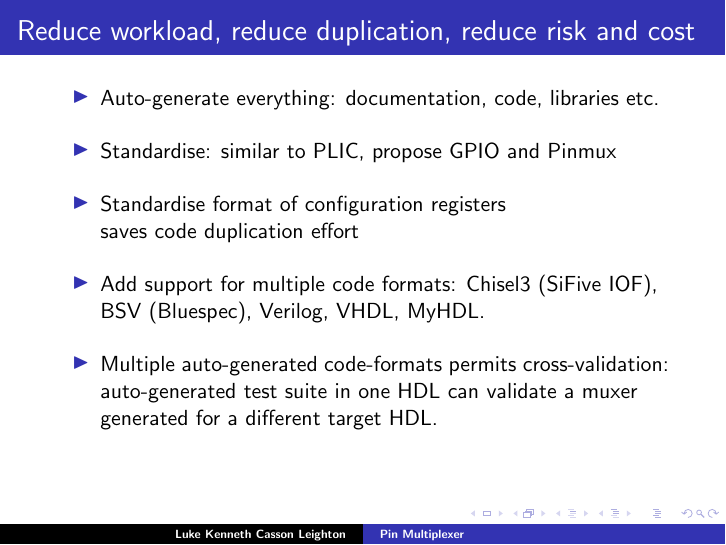
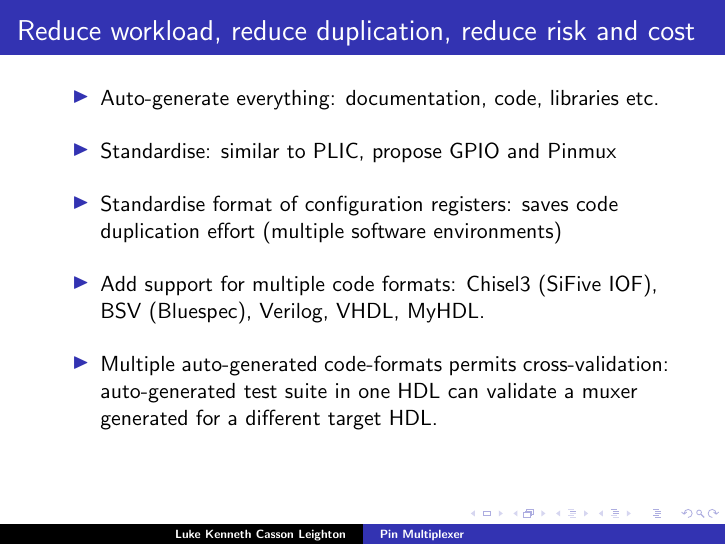
Before and after one commit to programmerjake/libre-soc-wiki, LaTeX slides (pinmux/pinmux_chennai_2018.tex): page 7 of 18. Compiled offline with pdfLaTeX.

Commit message:
add slides

```diff
--- a/pinmux/pinmux_chennai_2018.tex
+++ b/pinmux/pinmux_chennai_2018.tex
@@ -115,8 +115,8 @@
 	     \vspace{10pt}
    \item Standardise: similar to PLIC, propose GPIO and Pinmux
 	     \vspace{10pt}
-   \item Standardise format of configuration registers\\
-	     saves code duplication effort
+   \item Standardise format of configuration registers:
+	     saves code duplication effort (multiple software environments)
 		 \vspace{10pt}
    \item Add support for multiple code formats: Chisel3 (SiFive IOF),
 	     BSV (Bluespec), Verilog, VHDL, MyHDL.
```
